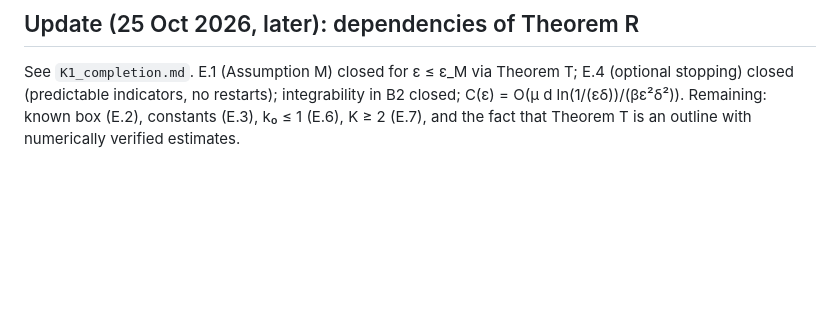
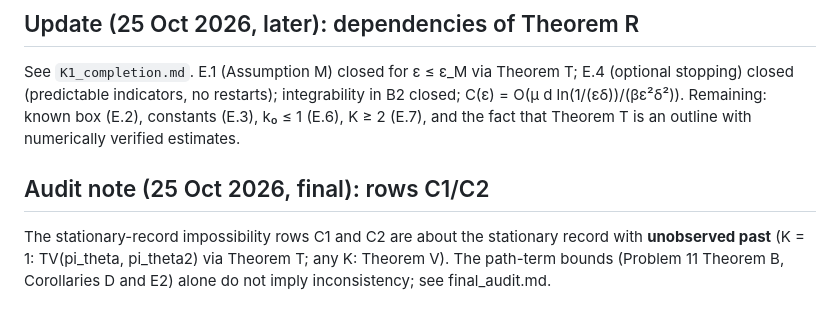
Before and after one commit to PrathamDesai07/Hawkes, a Markdown page: K1_main_results.md, the part around the change. Drawn GitHub-style; blank space fills up the shorter version.

```diff
--- a/K1_main_results.md
+++ b/K1_main_results.md
@@ -54,3 +54,6 @@ Observed: slope of E R_n against ln T_n ≈ 0.9 (ε = 0.3, 0.1, 0.03), against d
 ---
 ## Update (25 Oct 2026, later): dependencies of Theorem R
 See `K1_completion.md`. E.1 (Assumption M) closed for ε ≤ ε_M via Theorem T; E.4 (optional stopping) closed (predictable indicators, no restarts); integrability in B2 closed; C(ε) = O(μ d ln(1/(εδ))/(βε²δ²)). Remaining: known box (E.2), constants (E.3), k₀ ≤ 1 (E.6), K ≥ 2 (E.7), and the fact that Theorem T is an outline with numerically verified estimates.
+
+## Audit note (25 Oct 2026, final): rows C1/C2
+The stationary-record impossibility rows C1 and C2 are about the stationary record with **unobserved past** (K = 1: TV(pi_theta, pi_theta2) via Theorem T; any K: Theorem V). The path-term bounds (Problem 11 Theorem B, Corollaries D and E2) alone do not imply inconsistency; see final_audit.md.
```
Also changed, not shown: problem11_dichotomy.md (+8 -0 lines).
